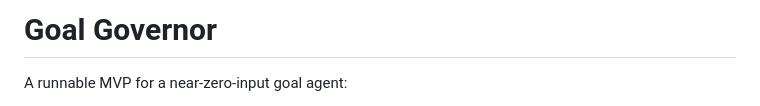
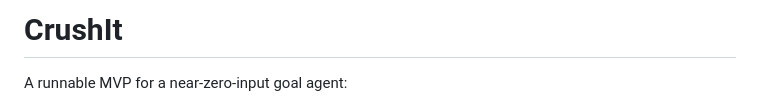
Before and after one commit to recant/CrushIt, a Markdown page: README.md, the part around the change. GitHub-like rendering.

```diff
--- a/README.md
+++ b/README.md
@@ -1,4 +1,4 @@
-# Goal Governor
+# CrushIt
 
 A runnable MVP for a near-zero-input goal agent:
 
```
